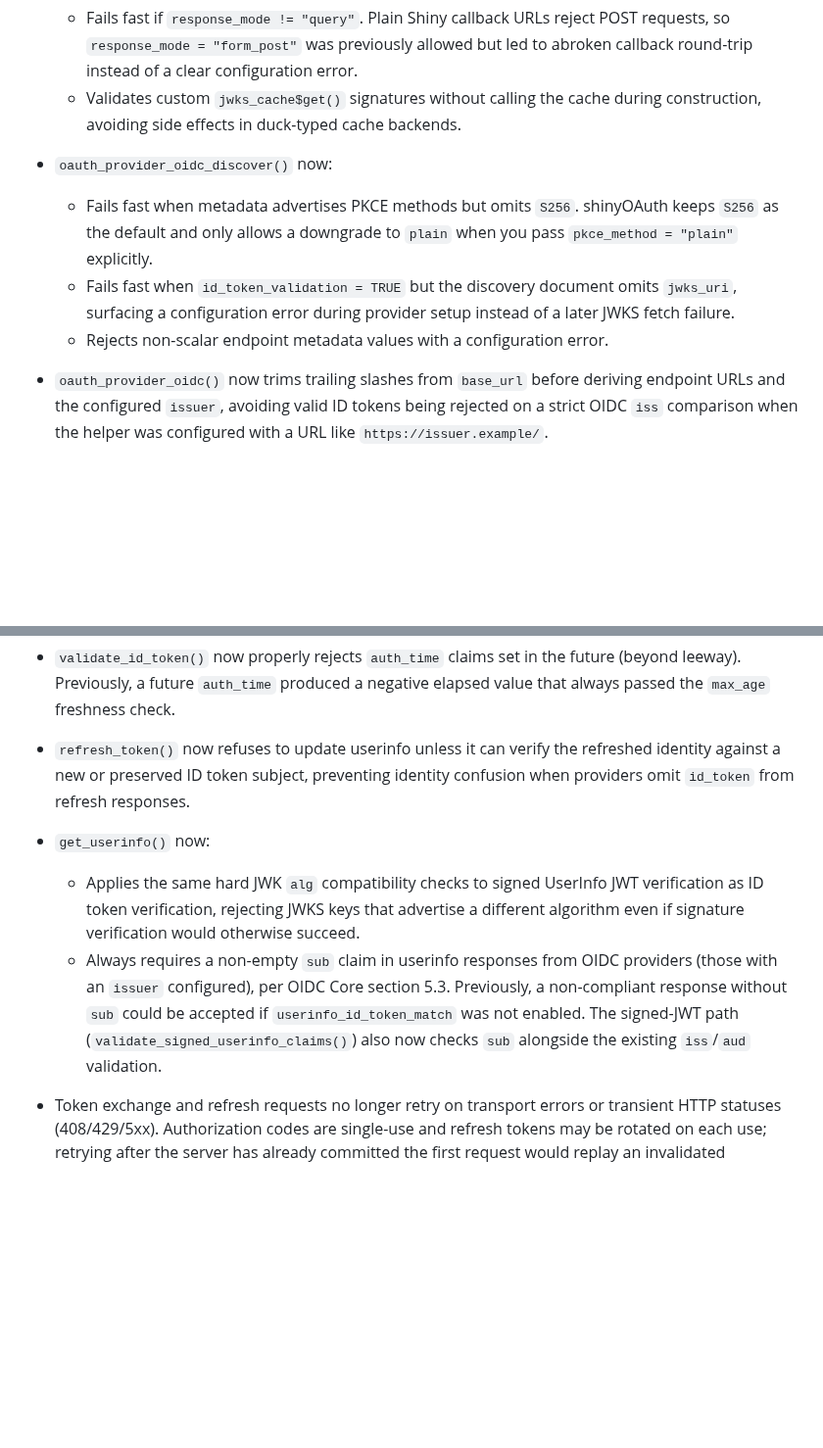
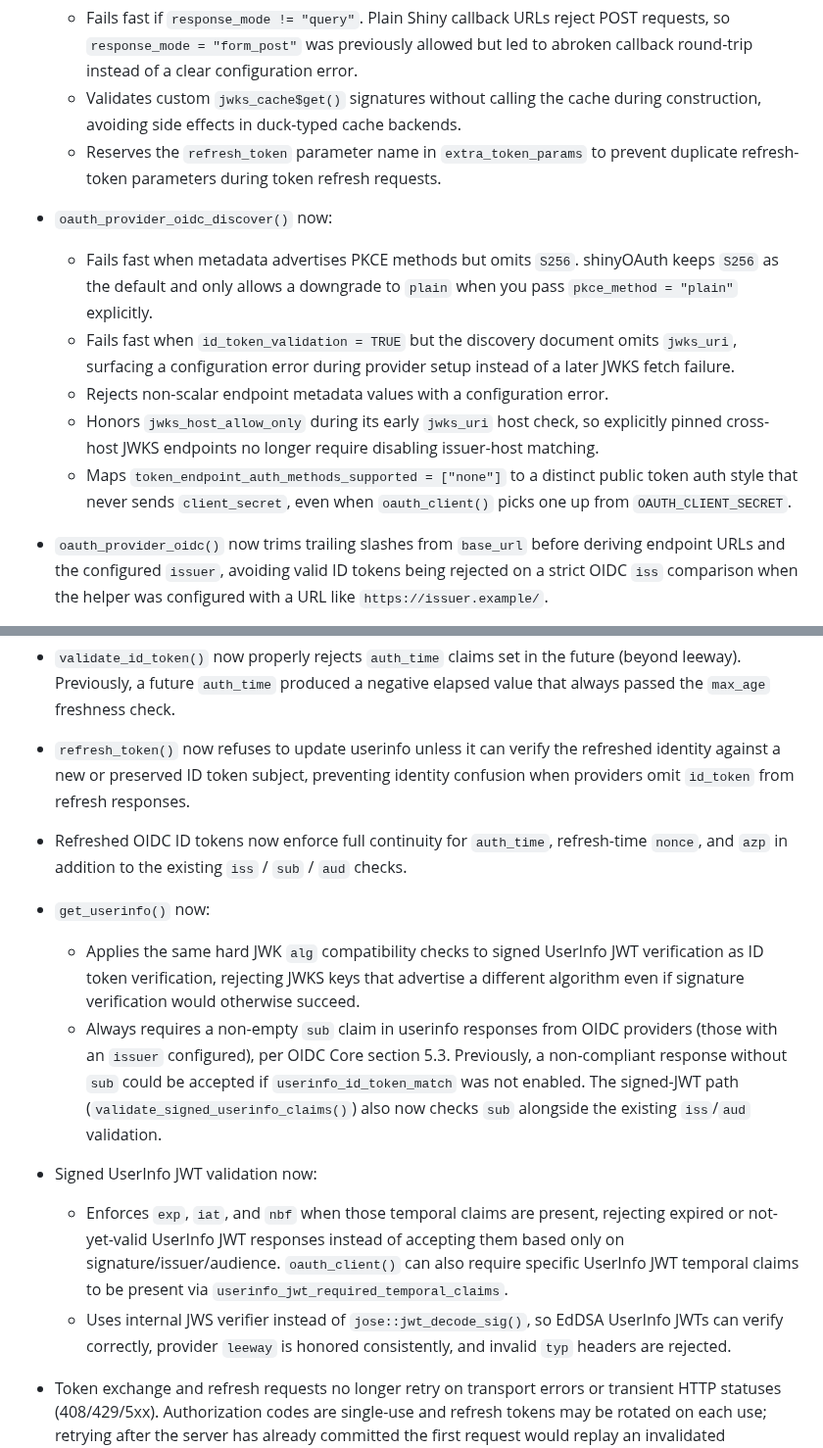
Before and after one commit to lukakoning/shinyOAuth, a Markdown page: NEWS.md, 2 parts joined by grey strips. Shown at 98% size. Rendered like a GitHub page; blank space fills up the shorter version.

```diff
--- a/NEWS.md
+++ b/NEWS.md
@@ -220,6 +104,8 @@ previews instead of exposing full credential material in default console output.
   but led to abroken callback round-trip instead of a clear configuration error.
   - Validates custom `jwks_cache$get()` signatures without calling the cache
   during construction, avoiding side effects in duck-typed cache backends.
+  - Reserves the `refresh_token` parameter name in `extra_token_params` to
+  prevent duplicate refresh-token parameters during token refresh requests.
 
 * `oauth_provider_oidc_discover()` now:
   - Fails fast when metadata advertises PKCE methods but omits
@@ -229,6 +115,12 @@ previews instead of exposing full credential material in default console output.
   discovery document omits `jwks_uri`, surfacing a configuration error during
   provider setup instead of a later JWKS fetch failure.
   - Rejects non-scalar endpoint metadata values with a configuration error.
+  - Honors `jwks_host_allow_only` during its early `jwks_uri` host check, so
+  explicitly pinned cross-host JWKS endpoints no longer require disabling
+  issuer-host matching.
+  - Maps `token_endpoint_auth_methods_supported = ["none"]` to a distinct public
+  token auth style that never sends `client_secret`, even when `oauth_client()`
+  picks one up from `OAUTH_CLIENT_SECRET`.
 
 * `oauth_provider_oidc()` now trims trailing slashes from `base_url` before
 deriving endpoint URLs and the configured `issuer`, avoiding valid ID tokens
@@ -249,6 +141,10 @@ elapsed value that always passed the `max_age` freshness check.
 refreshed identity against a new or preserved ID token subject, preventing
 identity confusion when providers omit `id_token` from refresh responses.
 
+* Refreshed OIDC ID tokens now enforce full continuity for `auth_time`,
+refresh-time `nonce`, and `azp` in addition to the existing `iss` / `sub` /
+`aud` checks.
+
 * `get_userinfo()` now:
   - Applies the same hard JWK `alg` compatibility checks to signed UserInfo JWT
   verification as ID token verification, rejecting JWKS keys that advertise a
@@ -259,6 +155,16 @@ identity confusion when providers omit `id_token` from refresh responses.
   `userinfo_id_token_match` was not enabled. The signed-JWT path
   (`validate_signed_userinfo_claims()`) also now checks `sub` alongside the
   existing `iss`/`aud` validation.
+
+* Signed UserInfo JWT validation now:
+  - Enforces `exp`, `iat`, and `nbf` when
+  those temporal claims are present, rejecting expired or not-yet-valid UserInfo
+  JWT responses instead of accepting them based only on
+  signature/issuer/audience. `oauth_client()` can also require specific UserInfo
+  JWT temporal claims to be present via `userinfo_jwt_required_temporal_claims`.
+  - Uses internal JWS verifier instead of `jose::jwt_decode_sig()`, so EdDSA
+  UserInfo JWTs can verify correctly,  provider `leeway` is honored
+  consistently, and invalid `typ` headers are rejected.
 
 * Token exchange and refresh requests no longer retry on transport errors or
 transient HTTP statuses (408/429/5xx). Authorization codes are single-use and
```
Also changed, not shown: other parts of NEWS.md (+22 -125 lines).
